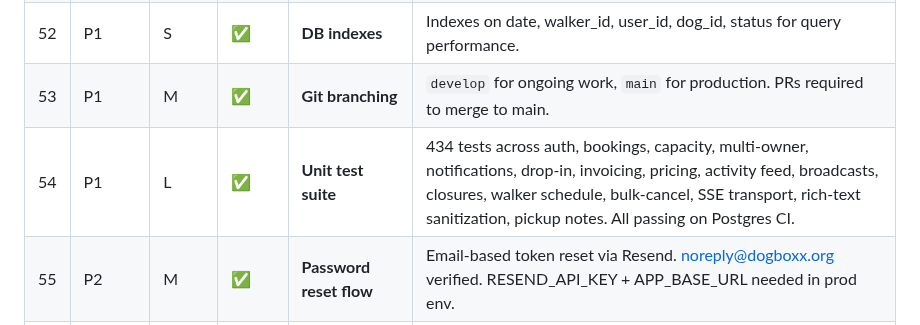
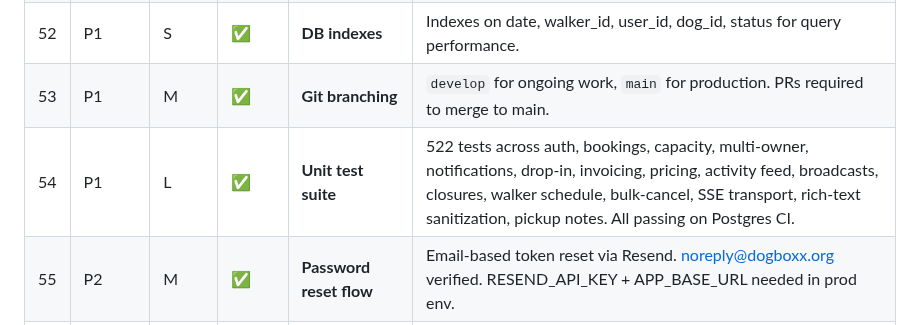
Before and after one commit to MarcusGrazette/dogboxx-booking-app, a Markdown page: FEATURES.md, the part around the change. GitHub-like rendering.

Commit message:
docs(features): update test count to 522
Co-Authored-By: Claude Sonnet 5 <noreply@anthropic.com>

```diff
--- a/FEATURES.md
+++ b/FEATURES.md
@@ -86,7 +86,7 @@
 | 51 | P1 | M | ✅ | **Security hardening** | CSRF, rate limiting, CSP headers, secure cookies, UUID file uploads, session hardening. June 2026 pentest follow-up (PR #141): concurrent-duplicate booking → graceful 409, login user-enumeration timing oracle closed (dummy-hash), Web Push endpoint SSRF allowlist (`is_allowed_push_endpoint`, currently log-only — enforce-400 flip pending). |
 | 52 | P1 | S | ✅ | **DB indexes** | Indexes on date, walker_id, user_id, dog_id, status for query performance. |
 | 53 | P1 | M | ✅ | **Git branching** | `develop` for ongoing work, `main` for production. PRs required to merge to main. |
-| 54 | P1 | L | ✅ | **Unit test suite** | 434 tests across auth, bookings, capacity, multi-owner, notifications, drop-in, invoicing, pricing, activity feed, broadcasts, closures, walker schedule, bulk-cancel, SSE transport, rich-text sanitization, pickup notes. All passing on Postgres CI. |
+| 54 | P1 | L | ✅ | **Unit test suite** | 522 tests across auth, bookings, capacity, multi-owner, notifications, drop-in, invoicing, pricing, activity feed, broadcasts, closures, walker schedule, bulk-cancel, SSE transport, rich-text sanitization, pickup notes. All passing on Postgres CI. |
 | 55 | P2 | M | ✅ | **Password reset flow** | Email-based token reset via Resend. noreply@dogboxx.org verified. RESEND_API_KEY + APP_BASE_URL needed in prod env. |
 | 56 | P3 | S | ✅ | **CI/CD pipeline** | GitHub Actions (test.yml): runs pytest on push to main/develop and all PRs. All runs green. |
 | 57 | P3 | M | ✅ | **PWA service worker** | iOS home-screen install + Android PWA support. Pre-cached assets, pull-to-refresh (shared IIFE in both layouts), standalone-mode detection (`navigator.standalone \|\| display-mode:standalone`). |
```
